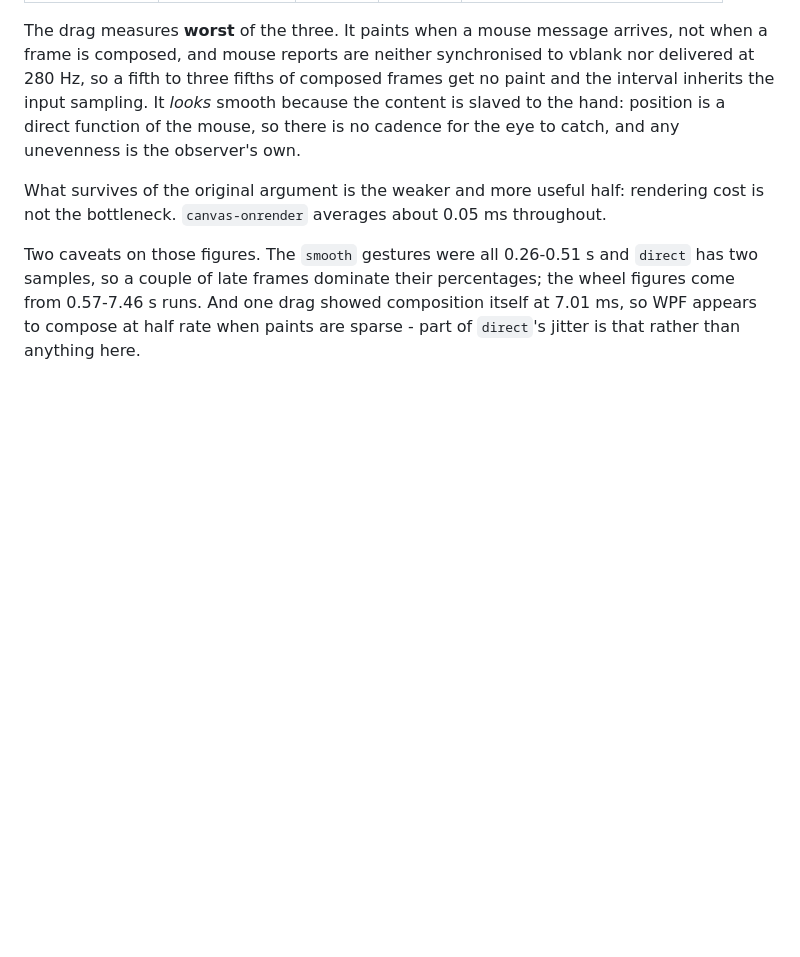
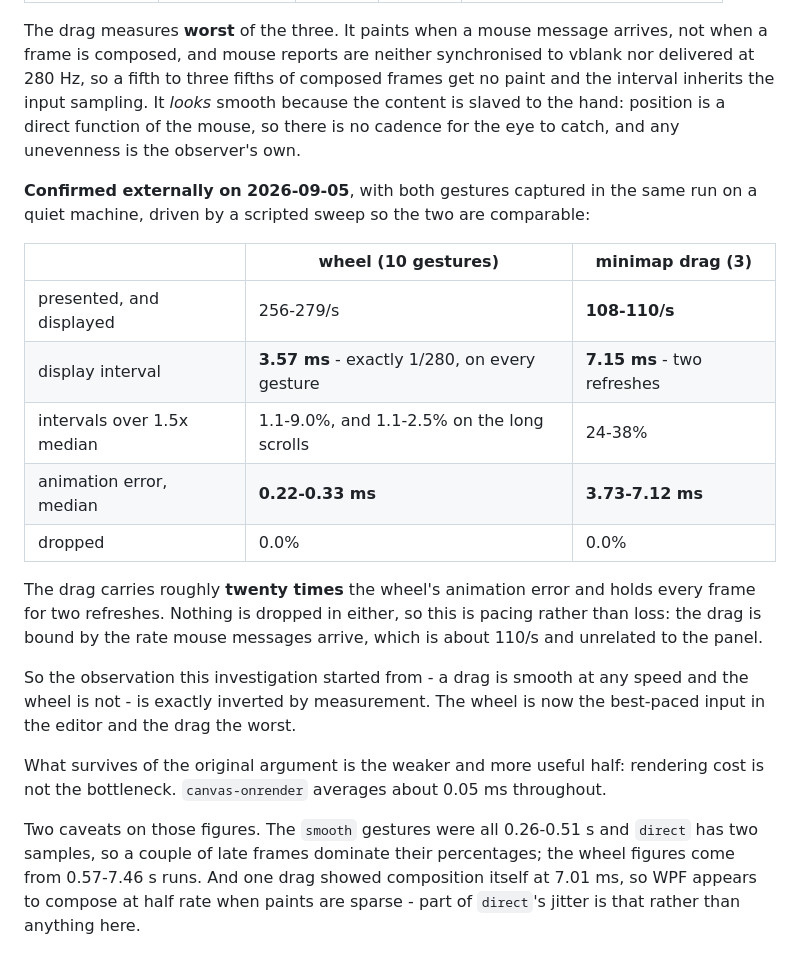
Before and after one commit to gerleim/RaisinDocs, a Markdown page: design/Scroll Pre-Buffering.md, the part around the change. Rendered like a GitHub page; blank space fills up the shorter version.

Commit message:
Record the final figures, and that the premise was inverted
Both gestures captured in one run on a quiet machine, driven by a scripted
sweep so they are comparable rather than two different experiments.

The wheel presents and displays 256-279/s at exactly 1/280, drops nothing,
and runs long on 1.1-2.5% of intervals during sustained scrolling.
Animation error median 0.22-0.33ms.

The minimap drag, measurable for the first time: 108-110/s, every frame
held two refreshes, animation error median 3.73-7.12ms. About twenty times
the wheel's, and nothing dropped in either - so it is pacing, not loss. The
drag is bound by the rate mouse messages arrive, which has nothing to do
with the panel.

That inverts the observation this began with. A drag is smooth at any speed
and the wheel was not, so the pipeline could clearly keep up and the wheel
must be at fault. The conclusion was right and the reason was wrong: the
drag only looks smooth because the content is slaved to the hand, and it is
now the worst-paced input in the editor while the wheel is the best.

Also records what machine state cost. Three captures were compromised by it
- a video app once, leftover build processes twice - each difference larger
than any code change being measured, and MSBuild node reuse survived an
attempt to clear them. dotnet build-server shutdown is what retires those.

```diff
--- a/design/Scroll Pre-Buffering.md
+++ b/design/Scroll Pre-Buffering.md
@@ -380,6 +380,25 @@ sampling. It *looks* smooth because the content is slaved to the hand: position
 function of the mouse, so there is no cadence for the eye to catch, and any unevenness is the
 observer's own.
 
+**Confirmed externally on 2026-09-05**, with both gestures captured in the same run on a quiet
+machine, driven by a scripted sweep so the two are comparable:
+
+| | wheel (10 gestures) | minimap drag (3) |
+|---|---|---|
+| presented, and displayed | 256-279/s | **108-110/s** |
+| display interval | **3.57 ms** - exactly 1/280, on every gesture | **7.15 ms** - two refreshes |
+| intervals over 1.5x median | 1.1-9.0%, and 1.1-2.5% on the long scrolls | 24-38% |
+| animation error, median | **0.22-0.33 ms** | **3.73-7.12 ms** |
+| dropped | 0.0% | 0.0% |
+
+The drag carries roughly **twenty times** the wheel's animation error and holds every frame for
+two refreshes. Nothing is dropped in either, so this is pacing rather than loss: the drag is
+bound by the rate mouse messages arrive, which is about 110/s and unrelated to the panel.
+
+So the observation this investigation started from - a drag is smooth at any speed and the wheel
+is not - is exactly inverted by measurement. The wheel is now the best-paced input in the editor
+and the drag the worst.
+
 What survives of the original argument is the weaker and more useful half: rendering cost is not
 the bottleneck. `canvas-onrender` averages about 0.05 ms throughout.
 
```
